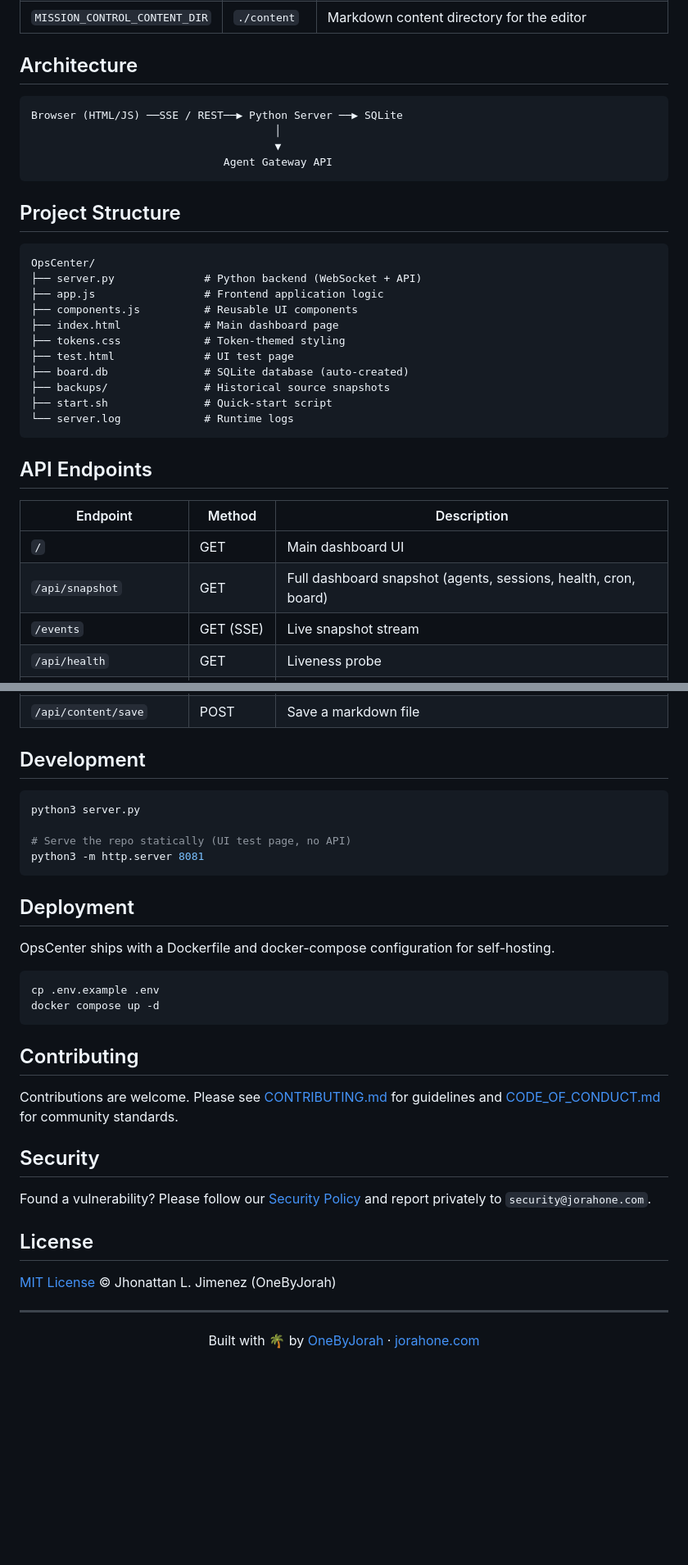
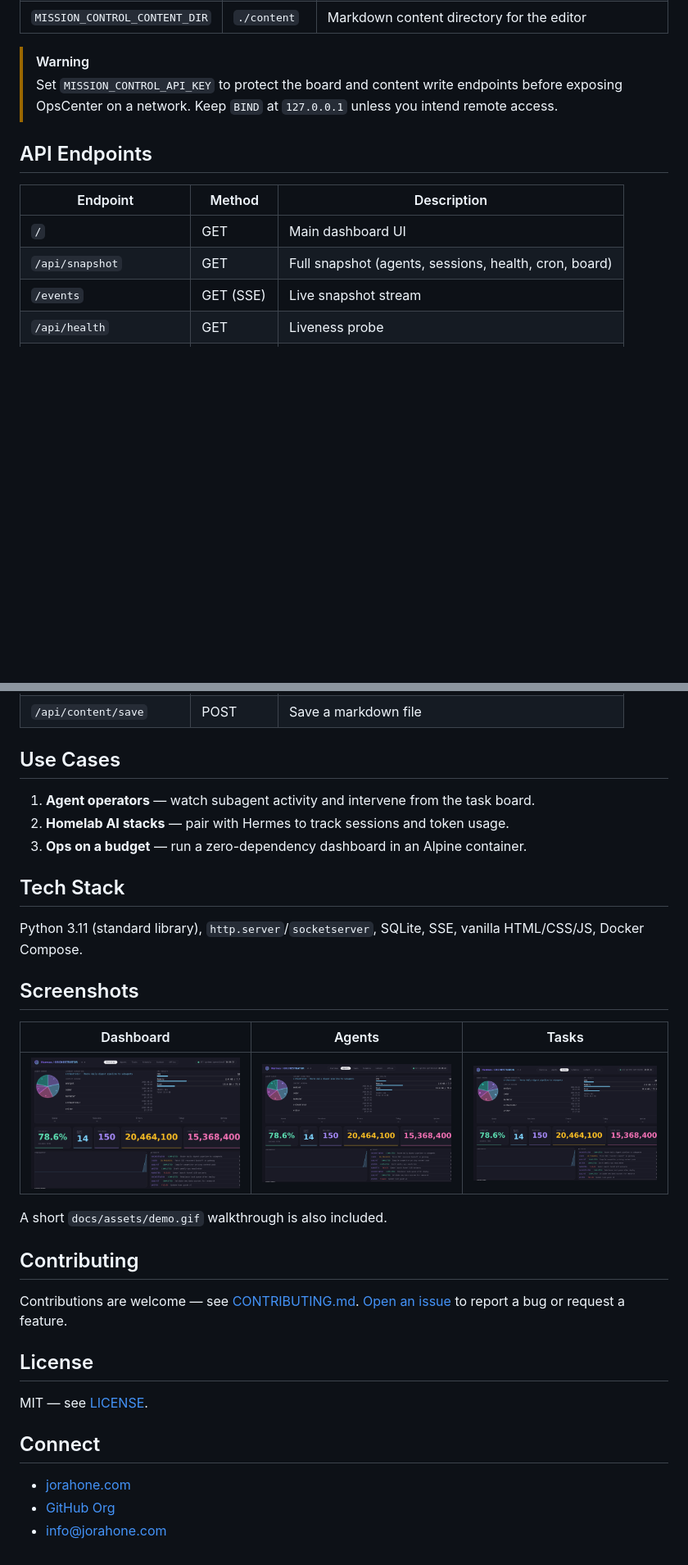
Before and after one commit to OneByJorah/OpsCenter, a Markdown page: README.md, 2 parts joined by grey strips. Shown at 82% size. Drawn GitHub-style; blank space fills up the shorter version.

````diff
--- a/README.md
+++ b/README.md
@@ -61,36 +72,14 @@ chmod +x start.sh
 | `MISSION_CONTROL_CONTENT_DIR` | `./content` | Markdown content directory for the editor |
 
-## Architecture
-
-```
-Browser (HTML/JS) ──SSE / REST──▶ Python Server ──▶ SQLite
-                                      │
-                                      ▼
-                              Agent Gateway API
-```
-
-## Project Structure
-
-```
-OpsCenter/
-├── server.py              # Python backend (WebSocket + API)
-├── app.js                 # Frontend application logic
-├── components.js          # Reusable UI components
-├── index.html             # Main dashboard page
-├── tokens.css             # Token-themed styling
-├── test.html              # UI test page
-├── board.db               # SQLite database (auto-created)
-├── backups/               # Historical source snapshots
-├── start.sh               # Quick-start script
-└── server.log             # Runtime logs
-```
+> [!WARNING]
+> Set `MISSION_CONTROL_API_KEY` to protect the board and content write endpoints before exposing OpsCenter on a network. Keep `BIND` at `127.0.0.1` unless you intend remote access.
 
 ## API Endpoints
 
 | Endpoint | Method | Description |
 |----------|--------|-------------|
 | `/` | GET | Main dashboard UI |
-| `/api/snapshot` | GET | Full dashboard snapshot (agents, sessions, health, cron, board) |
+| `/api/snapshot` | GET | Full snapshot (agents, sessions, health, cron, board) |
 | `/events` | GET (SSE) | Live snapshot stream |
 | `/api/health` | GET | Liveness probe |
 | `/api/board` | GET/POST | List / create tasks |
@@ -100,36 +89,34 @@ OpsCenter/
 | `/api/content/get?path=` | GET | Read a markdown file |
 | `/api/content/save` | POST | Save a markdown file |
 
-## Development
+## Use Cases
 
-```bash
-python3 server.py
+1. **Agent operators** — watch subagent activity and intervene from the task board.
+2. **Homelab AI stacks** — pair with Hermes to track sessions and token usage.
+3. **Ops on a budget** — run a zero-dependency dashboard in an Alpine container.
 
-# Serve the repo statically (UI test page, no API)
-python3 -m http.server 8081
-```
+## Tech Stack
 
-## Deployment
+Python 3.11 (standard library), `http.server`/`socketserver`, SQLite, SSE, vanilla HTML/CSS/JS, Docker Compose.
 
-OpsCenter ships with a Dockerfile and docker-compose configuration for self-hosting.
+## Screenshots
 
-```bash
-cp .env.example .env
-docker compose up -d
-```
+| Dashboard | Agents | Tasks |
+|---|---|---|
+| ![Dashboard](docs/screenshots/dashboard.png) | ![Agents](docs/screenshots/agents.png) | ![Tasks](docs/screenshots/tasks.png) |
+
+A short `docs/assets/demo.gif` walkthrough is also included.
 
 ## Contributing
 
-Contributions are welcome. Please see [CONTRIBUTING.md](CONTRIBUTING.md) for guidelines and [CODE_OF_CONDUCT.md](CODE_OF_CONDUCT.md) for community standards.
-
-## Security
-
-Found a vulnerability? Please follow our [Security Policy](SECURITY.md) and report privately to `security@jorahone.com`.
+Contributions are welcome — see [CONTRIBUTING.md](CONTRIBUTING.md). [Open an issue](https://github.com/OneByJorah/OpsCenter/issues) to report a bug or request a feature.
 
 ## License
 
-[MIT License](LICENSE) © Jhonattan L. Jimenez (OneByJorah)
+MIT — see [LICENSE](LICENSE).
 
----
+## Connect
 
-<p align="center">Built with 🌴 by <a href="https://github.com/OneByJorah">OneByJorah</a> · <a href="https://jorahone.com">jorahone.com</a></p>
+- [jorahone.com](https://jorahone.com)
+- [GitHub Org](https://github.com/OneByJorah)
+- [info@jorahone.com](mailto:info@jorahone.com)
````
Also changed, not shown: other parts of README.md (+40 -29 lines), docs/assets/screenshot-mobile.png (added), docs/assets/screenshot.png, docs/screenshots/main.mobile.png (added), docs/screenshots/main.viewport.full.png (added), docs/screenshots/main.viewport.png (added), 2 other files.
